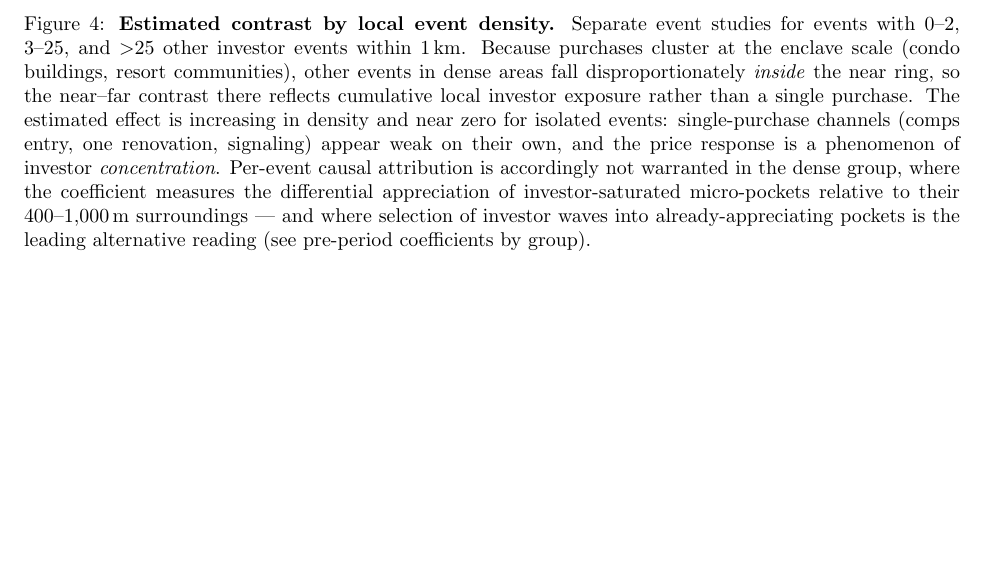
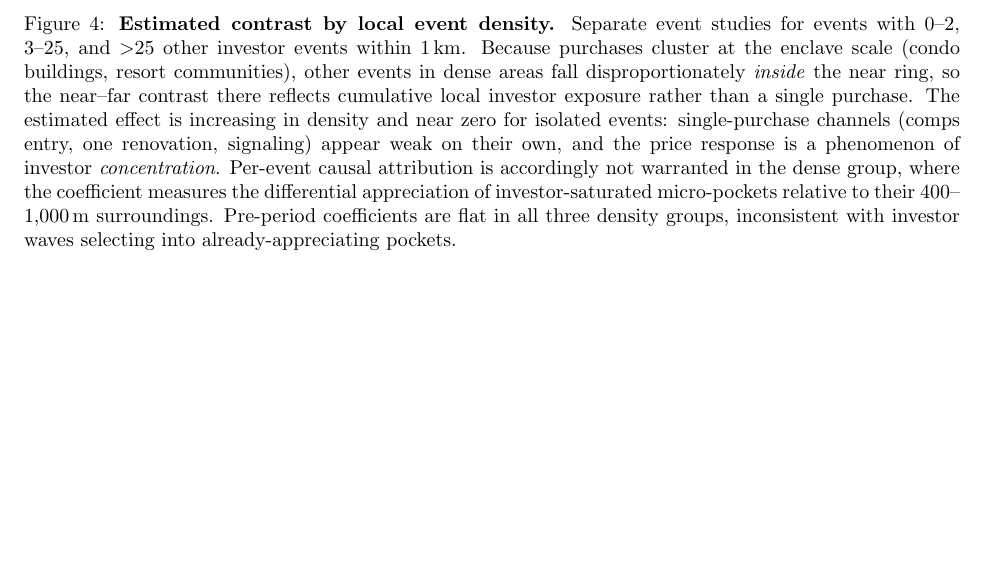
Before and after one commit to varleyma/ClaudeAct2260MergeExercise, a LaTeX document (output/design1/design1_writeup.tex): part of page 6 of 9, cut so that both start at the same text. Compiled offline with pdfLaTeX.

Commit message:
Flat pre-trends across density groups: state as evidence, not caveat
Co-Authored-By: Claude Fable 5 <noreply@anthropic.com>

```diff
--- a/output/design1/design1_writeup.tex
+++ b/output/design1/design1_writeup.tex
@@ -245,9 +245,9 @@ boundary.
   \emph{concentration}. Per-event causal attribution is accordingly not
   warranted in the dense group, where the coefficient measures the
   differential appreciation of investor-saturated micro-pockets relative to
-  their 400--1{,}000\,m surroundings --- and where selection of investor waves
-  into already-appreciating pockets is the leading alternative reading (see
-  pre-period coefficients by group).}
+  their 400--1{,}000\,m surroundings. Pre-period coefficients are flat in all
+  three density groups, inconsistent with investor waves selecting into
+  already-appreciating pockets.}
   \label{fig:dose}
 \end{figure}
 
```
Also changed, not shown: output/design1/design1_writeup.md (+3 -3 lines), output/design1/design1_writeup.pdf.
